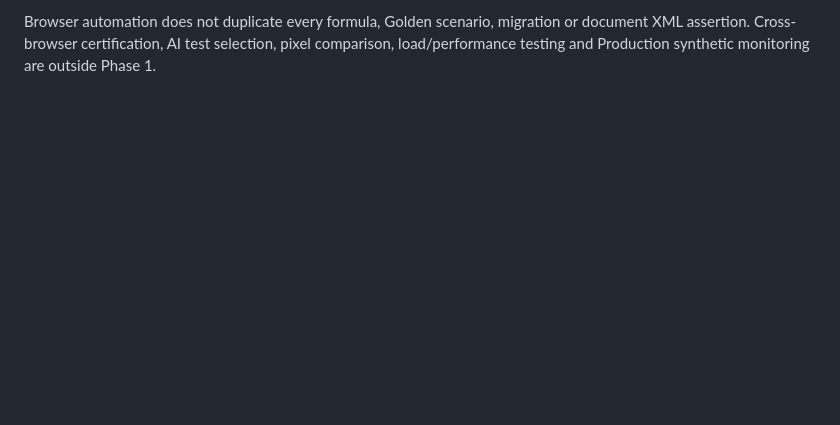
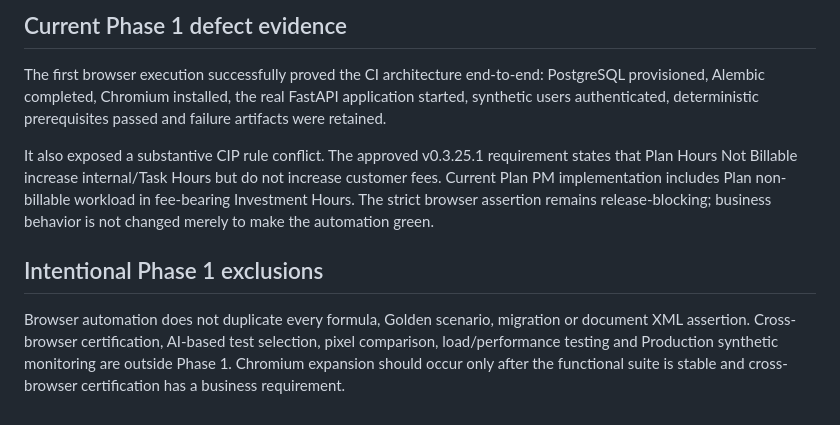
Before and after one commit to campbellhatchard/mep-estimate-app, a Markdown page: docs/AUTOMATED_TESTING_ARCHITECTURE.md, the part around one of its changes. GitHub-like rendering; blank space fills up the shorter version.

```diff
--- a/docs/AUTOMATED_TESTING_ARCHITECTURE.md
+++ b/docs/AUTOMATED_TESTING_ARCHITECTURE.md
@@ -61,2 +125,10 @@ The existing `Application Tests` workflow remains authoritative and separate. Br
 
-Browser automation does not duplicate every formula, Golden scenario, migration or document XML assertion. Cross-browser certification, AI test selection, pixel comparison, load/performance testing and Production synthetic monitoring are outside Phase 1.
+## Current Phase 1 defect evidence
+
+The first browser execution successfully proved the CI architecture end-to-end: PostgreSQL provisioned, Alembic completed, Chromium installed, the real FastAPI application started, synthetic users authenticated, deterministic prerequisites passed and failure artifacts were retained.
+
+It also exposed a substantive CIP rule conflict. The approved v0.3.25.1 requirement states that Plan Hours Not Billable increase internal/Task Hours but do not increase customer fees. Current Plan PM implementation includes Plan non-billable workload in fee-bearing Investment Hours. The strict browser assertion remains release-blocking; business behavior is not changed merely to make the automation green.
+
+## Intentional Phase 1 exclusions
+
+Browser automation does not duplicate every formula, Golden scenario, migration or document XML assertion. Cross-browser certification, AI-based test selection, pixel comparison, load/performance testing and Production synthetic monitoring are outside Phase 1. Chromium expansion should occur only after the functional suite is stable and cross-browser certification has a business requirement.
```
Also changed, not shown: other parts of docs/AUTOMATED_TESTING_ARCHITECTURE.md (+82 -18 lines).
